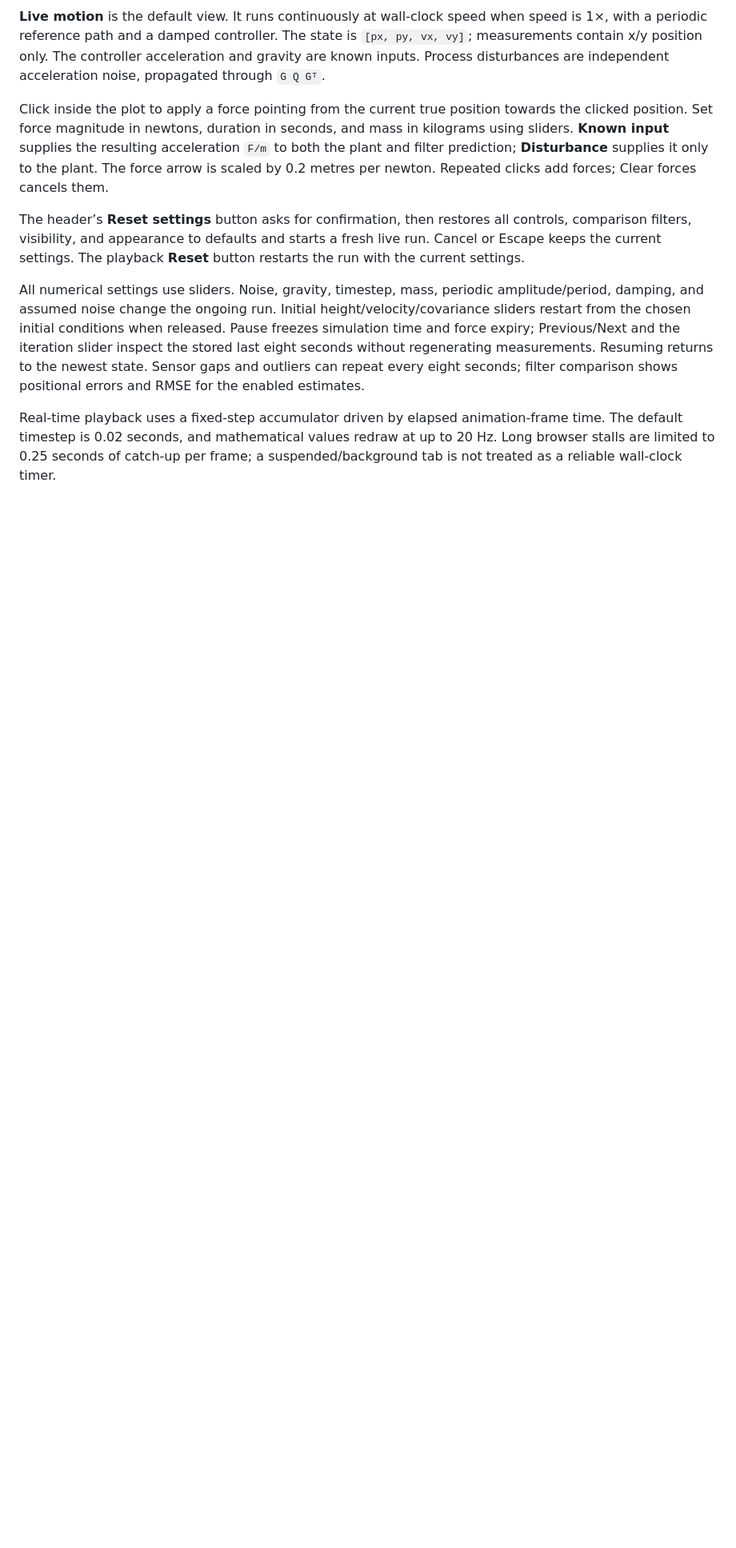
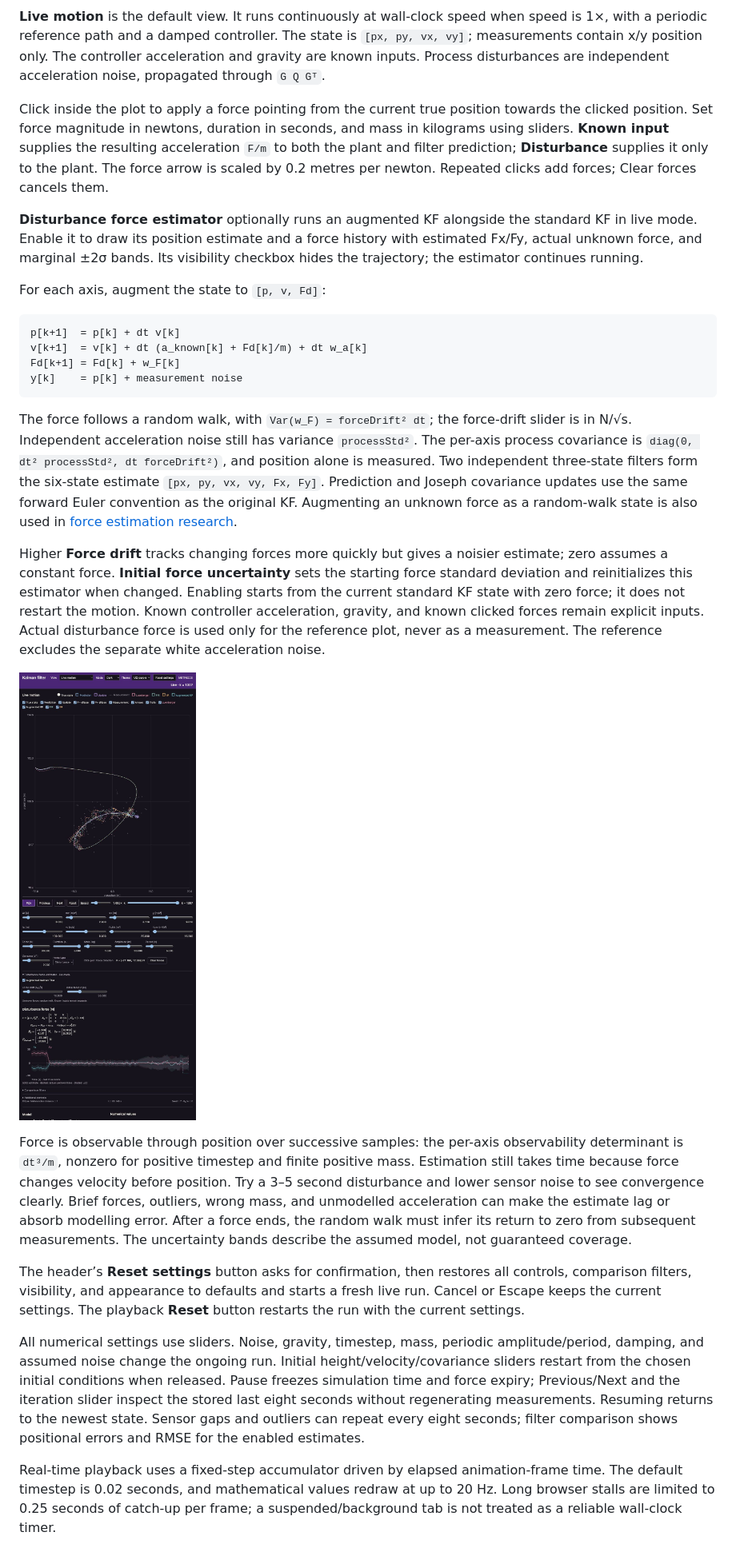
Before and after one commit to miggyval/kalman-demo, a Markdown page: README.md, the part around one of its changes. Shown at 80% size. Drawn GitHub-style; pictures changed too: docs/browser-disturbance.png (added); blank space fills up the shorter version.

Commit message:
Add optional Kalman disturbance-force estimation

````diff
--- a/README.md
+++ b/README.md
@@ -16,6 +16,25 @@ python3 -m http.server 8000 --bind 127.0.0.1
 **Live motion** is the default view. It runs continuously at wall-clock speed when speed is 1×, with a periodic reference path and a damped controller. The state is `[px, py, vx, vy]`; measurements contain x/y position only. The controller acceleration and gravity are known inputs. Process disturbances are independent acceleration noise, propagated through `G Q Gᵀ`.
 
 Click inside the plot to apply a force pointing from the current true position towards the clicked position. Set force magnitude in newtons, duration in seconds, and mass in kilograms using sliders. **Known input** supplies the resulting acceleration `F/m` to both the plant and filter prediction; **Disturbance** supplies it only to the plant. The force arrow is scaled by 0.2 metres per newton. Repeated clicks add forces; Clear forces cancels them.
+
+**Disturbance force estimator** optionally runs an augmented KF alongside the standard KF in live mode. Enable it to draw its position estimate and a force history with estimated Fx/Fy, actual unknown force, and marginal ±2σ bands. Its visibility checkbox hides the trajectory; the estimator continues running.
+
+For each axis, augment the state to `[p, v, Fd]`:
+
+```text
+p[k+1]  = p[k] + dt v[k]
+v[k+1]  = v[k] + dt (a_known[k] + Fd[k]/m) + dt w_a[k]
+Fd[k+1] = Fd[k] + w_F[k]
+y[k]    = p[k] + measurement noise
+```
+
+The force follows a random walk, with `Var(w_F) = forceDrift² dt`; the force-drift slider is in N/√s. Independent acceleration noise still has variance `processStd²`. The per-axis process covariance is `diag(0, dt² processStd², dt forceDrift²)`, and position alone is measured. Two independent three-state filters form the six-state estimate `[px, py, vx, vy, Fx, Fy]`. Prediction and Joseph covariance updates use the same forward Euler convention as the original KF. Augmenting an unknown force as a random-walk state is also used in [force estimation research](https://arxiv.org/abs/1907.08254).
+
+Higher **Force drift** tracks changing forces more quickly but gives a noisier estimate; zero assumes a constant force. **Initial force uncertainty** sets the starting force standard deviation and reinitializes this estimator when changed. Enabling starts from the current standard KF state with zero force; it does not restart the motion. Known controller acceleration, gravity, and known clicked forces remain explicit inputs. Actual disturbance force is used only for the reference plot, never as a measurement. The reference excludes the separate white acceleration noise.
+
+![Augmented disturbance-force estimator](docs/browser-disturbance.png)
+
+Force is observable through position over successive samples: the per-axis observability determinant is `dt³/m`, nonzero for positive timestep and finite positive mass. Estimation still takes time because force changes velocity before position. Try a 3–5 second disturbance and lower sensor noise to see convergence clearly. Brief forces, outliers, wrong mass, and unmodelled acceleration can make the estimate lag or absorb modelling error. After a force ends, the random walk must infer its return to zero from subsequent measurements. The uncertainty bands describe the assumed model, not guaranteed coverage.
 
 The header’s **Reset settings** button asks for confirmation, then restores all controls, comparison filters, visibility, and appearance to defaults and starts a fresh live run. Cancel or Escape keeps the current settings. The playback **Reset** button restarts the run with the current settings.
 
````
Also changed, not shown: other parts of README.md (+1 -0 lines), 12 other files.
